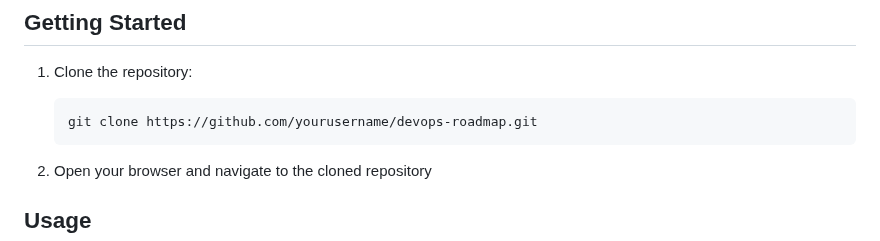
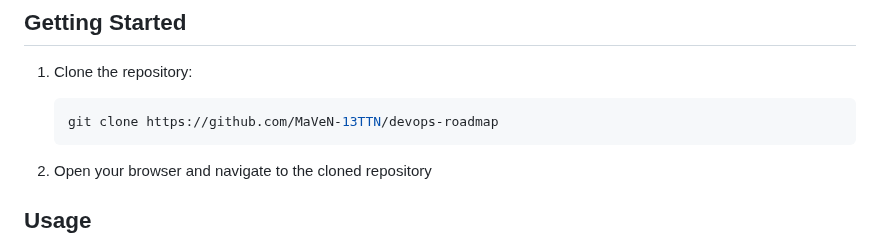
Before and after one commit to MaVeN-13TTN/devops-roadmap, a Markdown page: README.md, the part around the change. GitHub-like rendering.

Commit message:
Updated the repository url

````diff
--- a/README.md
+++ b/README.md
@@ -42,7 +42,7 @@ This project serves as a visual progress tracker for the comprehensive DevOps ro
 
 1. Clone the repository:
    ```bash
-   git clone https://github.com/yourusername/devops-roadmap.git
+   git clone https://github.com/MaVeN-13TTN/devops-roadmap
    ```
 
 2. Open your browser and navigate to the cloned repository
````
